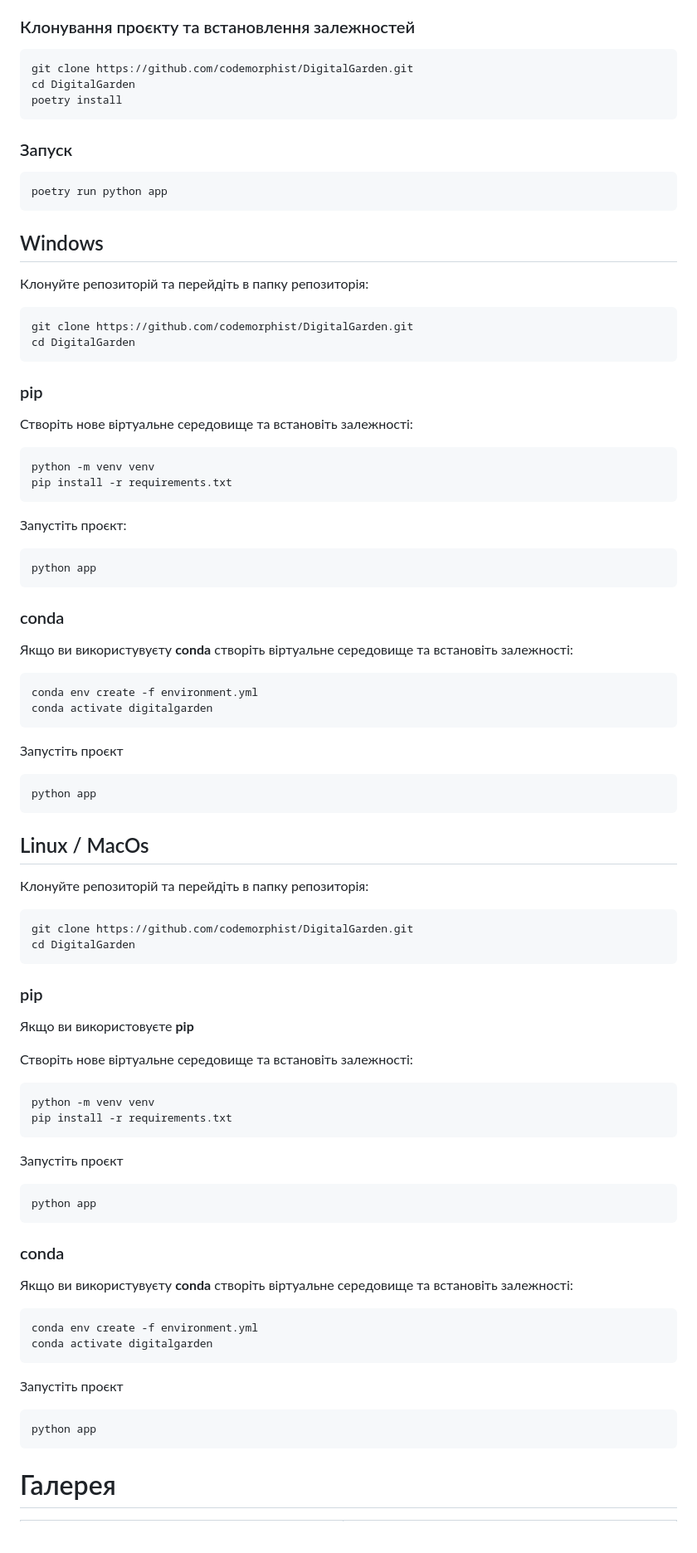
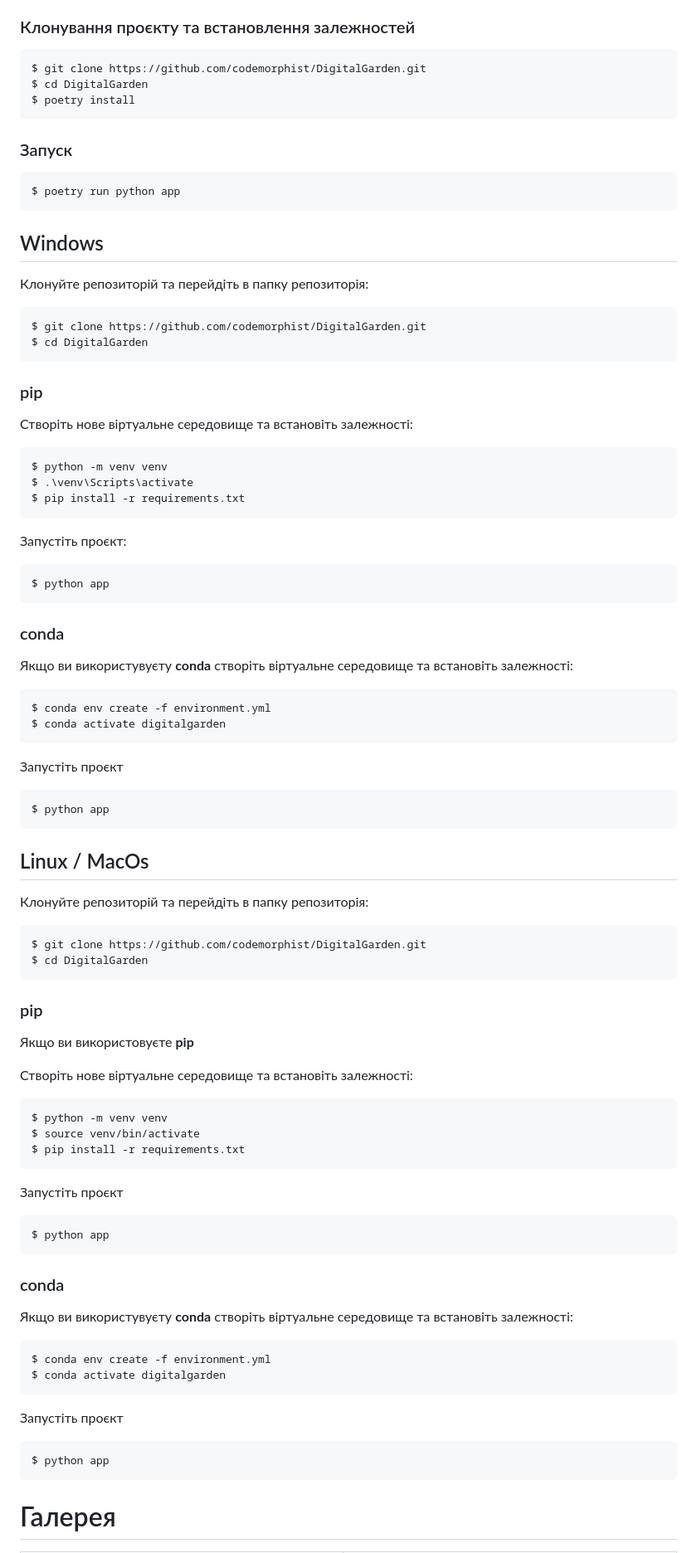
Before and after one commit to codemorphist/DigitalGarden, a Markdown page: README.md, the part around the change. Shown at 83% size. Rendered like a GitHub page; blank space fills up the shorter version.

Commit message:
Updated README.md how-to-run section

````diff
--- a/README.md
+++ b/README.md
@@ -51,15 +51,15 @@ ___
 ### Клонування проєкту та встановлення залежностей
 
 ```bash
-git clone https://github.com/codemorphist/DigitalGarden.git
-cd DigitalGarden
-poetry install
+$ git clone https://github.com/codemorphist/DigitalGarden.git
+$ cd DigitalGarden
+$ poetry install
 ```
 
 ### Запуск
 
 ```bash
-poetry run python app
+$ poetry run python app
 ```
 
 <!-- TOC --><a name="windows"></a>
@@ -67,21 +67,22 @@ poetry run python app
 
 Клонуйте репозиторій та перейдіть в папку репозиторія:
 ```bash
-git clone https://github.com/codemorphist/DigitalGarden.git
-cd DigitalGarden
+$ git clone https://github.com/codemorphist/DigitalGarden.git
+$ cd DigitalGarden
 ```
 
 ### pip
 
 Створіть нове віртуальне середовище та встановіть залежності:
 ```bash
-python -m venv venv
-pip install -r requirements.txt
+$ python -m venv venv
+$ .\venv\Scripts\activate
+$ pip install -r requirements.txt
 ```
 
 Запустіть проєкт:
 ```bash
-python app
+$ python app
 ```
 
 ### conda
@@ -89,14 +90,14 @@ python app
 Якщо ви використувуєту **conda** створіть віртуальне середовище та встановіть залежності:
 
 ```bash
-conda env create -f environment.yml
-conda activate digitalgarden
+$ conda env create -f environment.yml
+$ conda activate digitalgarden
 ```
 
 Запустіть проєкт
 
 ```bash
-python app
+$ python app
 ```
 
 <!-- TOC --><a name="linux-macos"></a>
@@ -104,8 +105,8 @@ python app
 
 Клонуйте репозиторій та перейдіть в папку репозиторія:
 ```bash
-git clone https://github.com/codemorphist/DigitalGarden.git
-cd DigitalGarden
+$ git clone https://github.com/codemorphist/DigitalGarden.git
+$ cd DigitalGarden
 ```
 
 ### pip
@@ -114,14 +115,15 @@ cd DigitalGarden
 
 Створіть нове віртуальне середовище та встановіть залежності:
 ```bash
-python -m venv venv
-pip install -r requirements.txt
+$ python -m venv venv
+$ source venv/bin/activate
+$ pip install -r requirements.txt
 ```
 
 Запустіть проєкт
 
 ```bash
-python app
+$ python app
 ```
 
 ### conda
@@ -129,14 +131,14 @@ python app
 Якщо ви використувуєту **conda** створіть віртуальне середовище та встановіть залежності:
 
 ```bash
-conda env create -f environment.yml
-conda activate digitalgarden
+$ conda env create -f environment.yml
+$ conda activate digitalgarden
 ```
 
 Запустіть проєкт
 
 ```bash
-python app
+$ python app
 ```
 
 <!-- TOC --><a name="gallery"></a>
````
